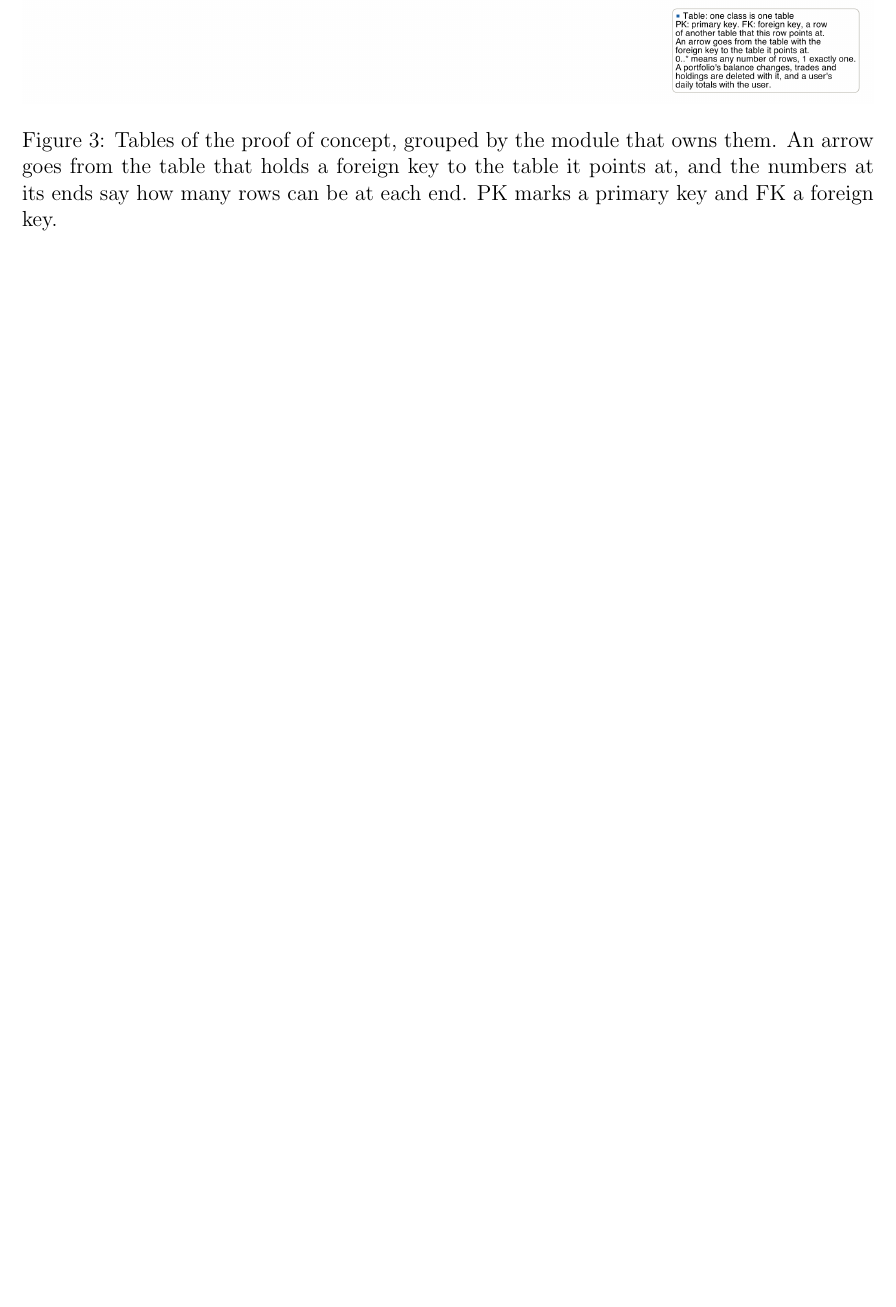
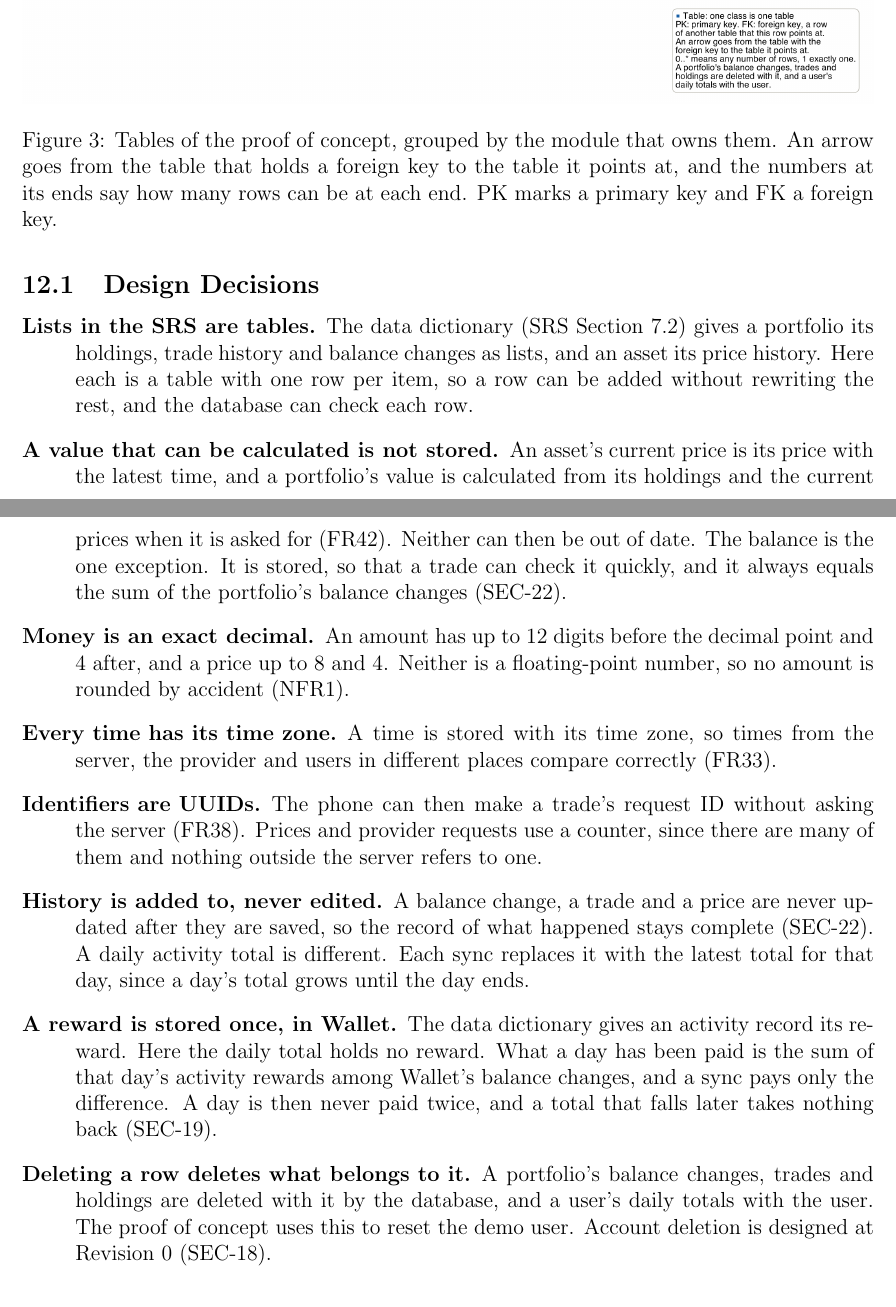
Before and after one commit to davislenover/BurnNEarn, a LaTeX document (docs/Design/SoftArchitecture/MG.tex): part of page 36 of 37 before the commit and two parts of pages 36 and 37 of 38 after it, the two joined at a grey line, cut so that both start at the same text, the shorter picture padded with empty space. Compiled offline with pdfLaTeX; a LaTeX package or settings file that is missing is left out.

Commit message:
Add database design decisions to MG Section 12 (#243)

```diff
--- a/docs/Design/SoftArchitecture/MG.tex
+++ b/docs/Design/SoftArchitecture/MG.tex
@@ -1187,6 +1187,52 @@
 \label{FigDB}
 \end{figure}
 
+
+\subsection{Design Decisions}
+
+\begin{description}
+\item[Lists in the SRS are tables.] The data dictionary (SRS Section~7.2) gives
+  a portfolio its holdings, trade history and balance changes as lists, and an
+  asset its price history. Here each is a table with one row per item, so a row
+  can be added without rewriting the rest, and the database can check each row.
+
+\item[A value that can be calculated is not stored.] An asset's current price
+  is its price with the latest time, and a portfolio's value is calculated from
+  its holdings and the current prices when it is asked for (FR42). Neither can
+  then be out of date. The balance is the one exception. It is stored, so that
+  a trade can check it quickly, and it always equals the sum of the portfolio's
+  balance changes (SEC-22).
+
+\item[Money is an exact decimal.] An amount has up to 12 digits before the
+  decimal point and 4 after, and a price up to 8 and 4. Neither is a
+  floating-point number, so no amount is rounded by accident (NFR1).
+
+\item[Every time has its time zone.] A time is stored with its time zone, so
+  times from the server, the provider and users in different places compare
+  correctly (FR33).
+
+\item[Identifiers are UUIDs.] The phone can then make a trade's request ID
+  without asking the server (FR38). Prices and provider requests use a counter,
+  since there are many of them and nothing outside the server refers to one.
+
+\item[History is added to, never edited.] A balance change, a trade and a price
+  are never updated after they are saved, so the record of what happened stays
+  complete (SEC-22). A daily activity total is different. Each sync replaces
+  it with the latest total for that day, since a day's total grows until the
+  day ends.
+
+\item[A reward is stored once, in Wallet.] The data dictionary gives an
+  activity record its reward. Here the daily total holds no reward. What a day
+  has been paid is the sum of that day's activity rewards among Wallet's
+  balance changes, and a sync pays only the difference. A day is then never
+  paid twice, and a total that falls later takes nothing back (SEC-19).
+
+\item[Deleting a row deletes what belongs to it.] A portfolio's balance
+  changes, trades and holdings are deleted with it by the database, and a
+  user's daily totals with the user. The proof of concept uses this to reset
+  the demo user. Account deletion is designed at Revision~0 (SEC-18).
+\end{description}
+
 \section{Timeline}
 
 \wss{Schedule of tasks and who is responsible}
```
